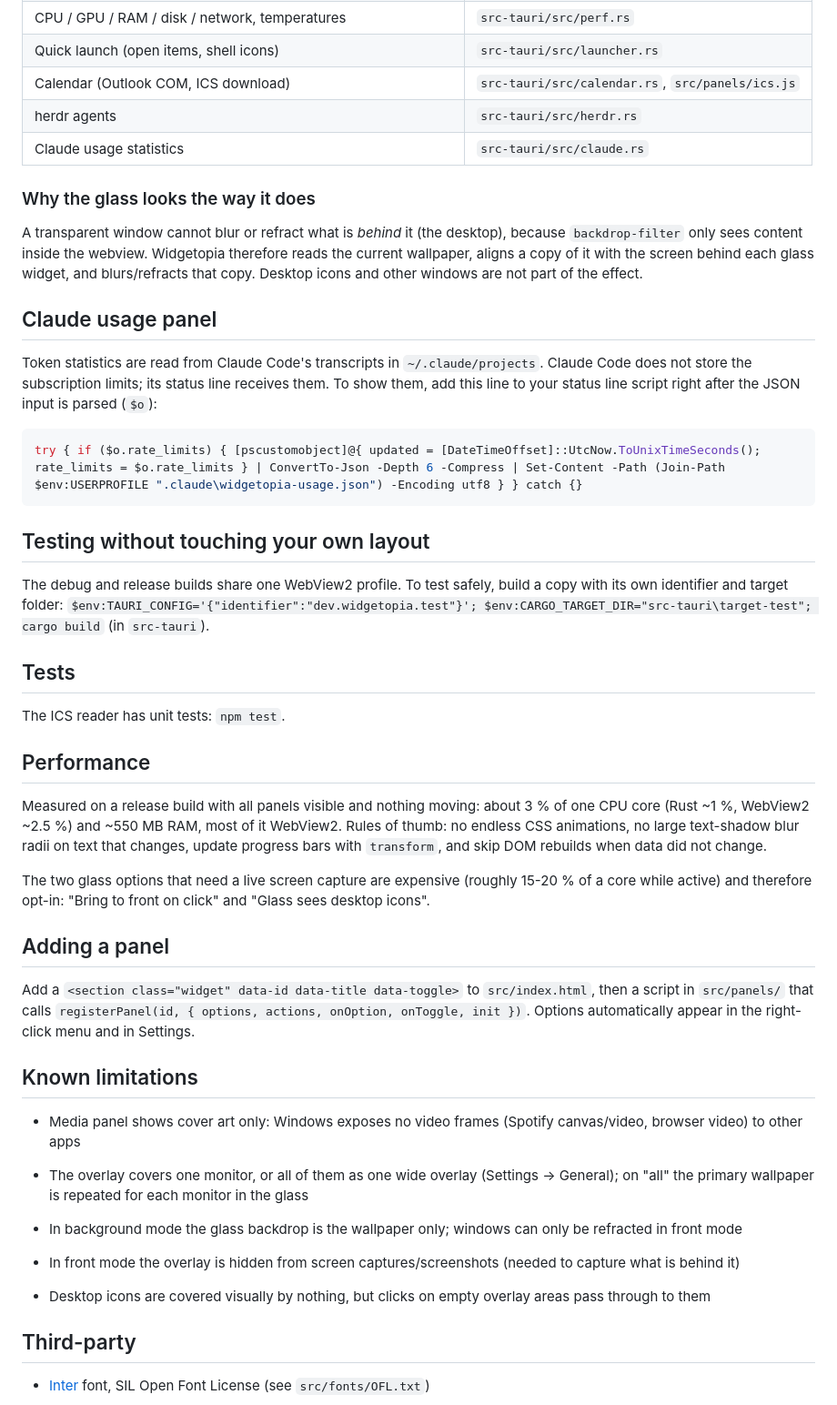
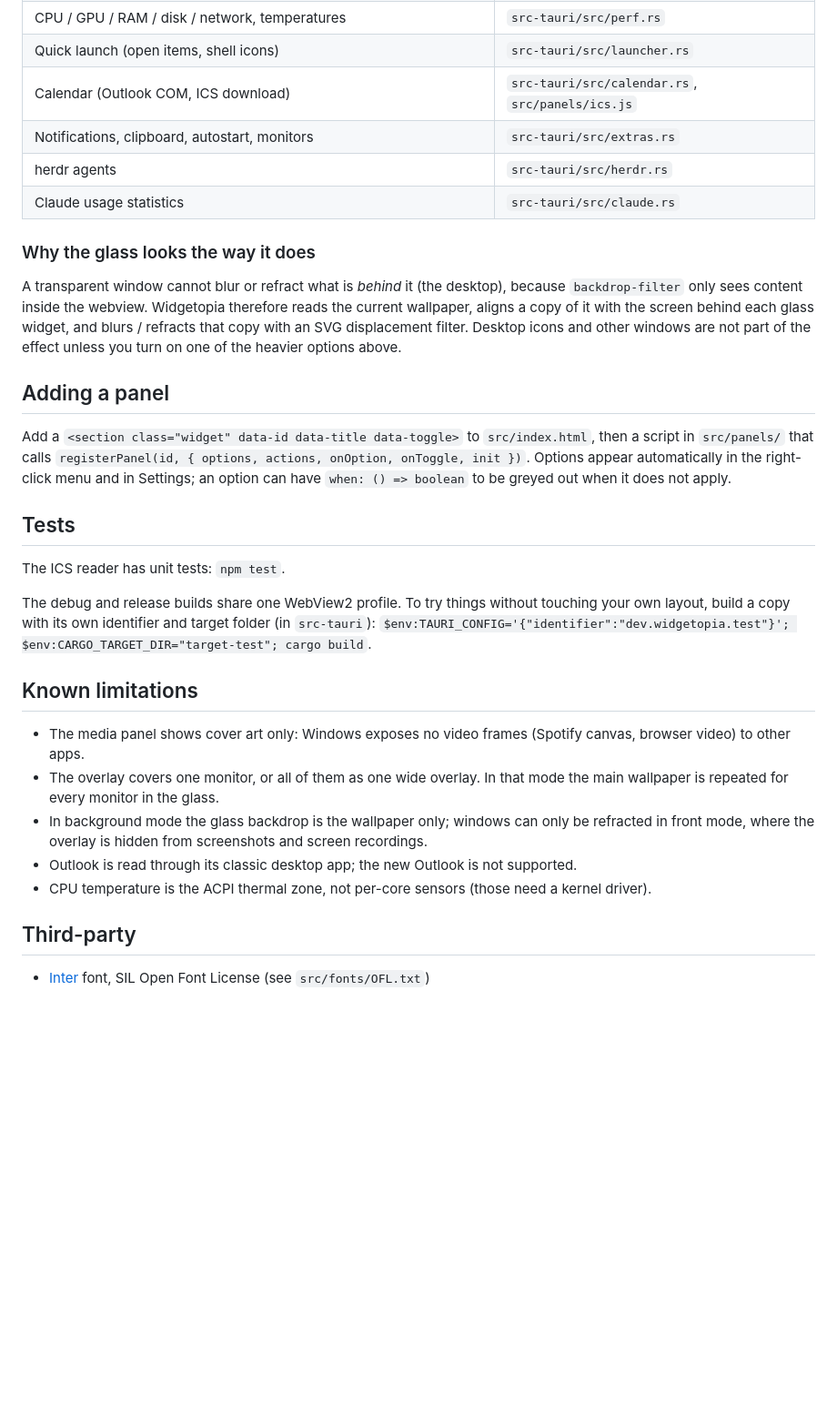
Before and after one commit to 1Jupcek0/Widgetopia, a Markdown page: README.md, the part around one of its changes. Shown at 91% size. Drawn GitHub-style; blank space fills up the shorter version.

````diff
--- a/README.md
+++ b/README.md
@@ -64,50 +115,39 @@ npm run build
 | CPU / GPU / RAM / disk / network, temperatures | `src-tauri/src/perf.rs` |
 | Quick launch (open items, shell icons) | `src-tauri/src/launcher.rs` |
 | Calendar (Outlook COM, ICS download) | `src-tauri/src/calendar.rs`, `src/panels/ics.js` |
+| Notifications, clipboard, autostart, monitors | `src-tauri/src/extras.rs` |
 | herdr agents | `src-tauri/src/herdr.rs` |
 | Claude usage statistics | `src-tauri/src/claude.rs` |
 
 ### Why the glass looks the way it does
 
-A transparent window cannot blur or refract what is *behind* it (the desktop), because
-`backdrop-filter` only sees content inside the webview. Widgetopia therefore reads the current
-wallpaper, aligns a copy of it with the screen behind each glass widget, and blurs/refracts
-that copy. Desktop icons and other windows are not part of the effect.
+A transparent window cannot blur or refract what is *behind* it (the desktop), because `backdrop-filter` only sees
+content inside the webview. Widgetopia therefore reads the current wallpaper, aligns a copy of it with the screen
+behind each glass widget, and blurs / refracts that copy with an SVG displacement filter. Desktop icons and other
+windows are not part of the effect unless you turn on one of the heavier options above.
 
-## Claude usage panel
+## Adding a panel
 
-Token statistics are read from Claude Code's transcripts in `~/.claude/projects`. Claude Code does not store the subscription limits; its status line receives them. To show them, add this line to your status line script right after the JSON input is parsed (`$o`):
-
-```powershell
-try { if ($o.rate_limits) { [pscustomobject]@{ updated = [DateTimeOffset]::UtcNow.ToUnixTimeSeconds(); rate_limits = $o.rate_limits } | ConvertTo-Json -Depth 6 -Compress | Set-Content -Path (Join-Path $env:USERPROFILE ".claude\widgetopia-usage.json") -Encoding utf8 } } catch {}
-```
-
-## Testing without touching your own layout
-
-The debug and release builds share one WebView2 profile. To test safely, build a copy with its own identifier and target folder: `$env:TAURI_CONFIG='{"identifier":"dev.widgetopia.test"}'; $env:CARGO_TARGET_DIR="src-tauri\target-test"; cargo build` (in `src-tauri`).
+Add a `<section class="widget" data-id data-title data-toggle>` to `src/index.html`, then a script in
+`src/panels/` that calls `registerPanel(id, { options, actions, onOption, onToggle, init })`. Options appear
+automatically in the right-click menu and in Settings; an option can have `when: () => boolean` to be greyed out
+when it does not apply.
 
 ## Tests
 
 The ICS reader has unit tests: `npm test`.
 
-## Performance
-
-Measured on a release build with all panels visible and nothing moving: about 3 % of one CPU core (Rust ~1 %, WebView2 ~2.5 %) and ~550 MB RAM, most of it WebView2. Rules of thumb: no endless CSS animations, no large text-shadow blur radii on text that changes, update progress bars with `transform`, and skip DOM rebuilds when data did not change.
-
-The two glass options that need a live screen capture are expensive (roughly 15-20 % of a core while active) and therefore opt-in: "Bring to front on click" and "Glass sees desktop icons".
-
-## Adding a panel
-
-Add a `<section class="widget" data-id data-title data-toggle>` to `src/index.html`, then a script in `src/panels/` that calls `registerPanel(id, { options, actions, onOption, onToggle, init })`. Options automatically appear in the right-click menu and in Settings.
+The debug and release builds share one WebView2 profile. To try things without touching your own layout, build a
+copy with its own identifier and target folder (in `src-tauri`):
+`$env:TAURI_CONFIG='{"identifier":"dev.widgetopia.test"}'; $env:CARGO_TARGET_DIR="target-test"; cargo build`.
 
 ## Known limitations
 
-- Media panel shows cover art only: Windows exposes no video frames (Spotify canvas/video, browser video) to other apps
-
-- The overlay covers one monitor, or all of them as one wide overlay (Settings -> General); on "all" the primary wallpaper is repeated for each monitor in the glass
-- In background mode the glass backdrop is the wallpaper only; windows can only be refracted in front mode
-- In front mode the overlay is hidden from screen captures/screenshots (needed to capture what is behind it)
-- Desktop icons are covered visually by nothing, but clicks on empty overlay areas pass through to them
+- The media panel shows cover art only: Windows exposes no video frames (Spotify canvas, browser video) to other apps.
+- The overlay covers one monitor, or all of them as one wide overlay. In that mode the main wallpaper is repeated for every monitor in the glass.
+- In background mode the glass backdrop is the wallpaper only; windows can only be refracted in front mode, where the overlay is hidden from screenshots and screen recordings.
+- Outlook is read through its classic desktop app; the new Outlook is not supported.
+- CPU temperature is the ACPI thermal zone, not per-core sensors (those need a kernel driver).
 
 ## Third-party
 
````
Also changed, not shown: other parts of README.md (+94 -43 lines), docs/screenshot.jpg (added), 8 other files.
